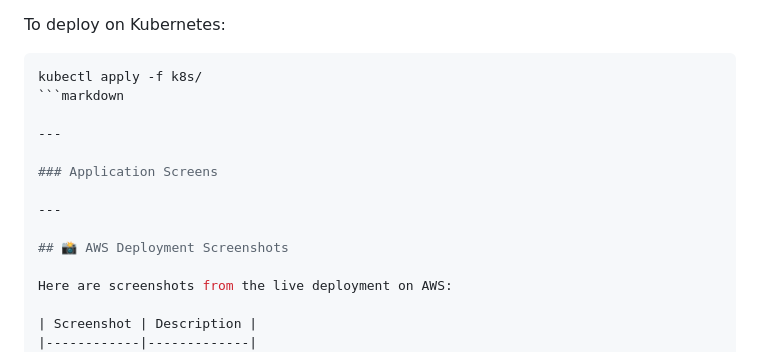
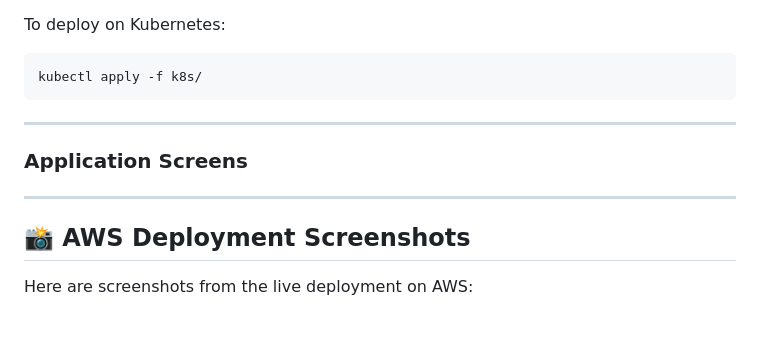
Before and after one commit to abdosaba22/Docker-3-Tier-frontend-backend-DB-project-, a Markdown page: README.md, the part around the change. Drawn GitHub-style; blank space fills up the shorter version.

Commit message:
Fix markdown formatting in README.md
Removed unnecessary markdown syntax from the README.

````diff
--- a/README.md
+++ b/README.md
@@ -89,8 +89,7 @@ To deploy on Kubernetes:
 
 ```bash
 kubectl apply -f k8s/
-```markdown
-
+```
 ---
 
 ### Application Screens
@@ -101,8 +100,7 @@ kubectl apply -f k8s/
 
 Here are screenshots from the live deployment on AWS:
 
-| Screenshot | Description |
-|------------|-------------|
+
 | ![K8s Dashboard](Pics/masternode.png) | Kubernetes Dashboard showing Cluster |
 | ![Access App using aws LoadBalancer](Pics/Frontend_awsLB.png) | Access App using aws LoadBalancer |
 | ![Load Data](Pics/Frontend_Load_usingaws.png) |  Access App using aws LoadBalancer |
````
